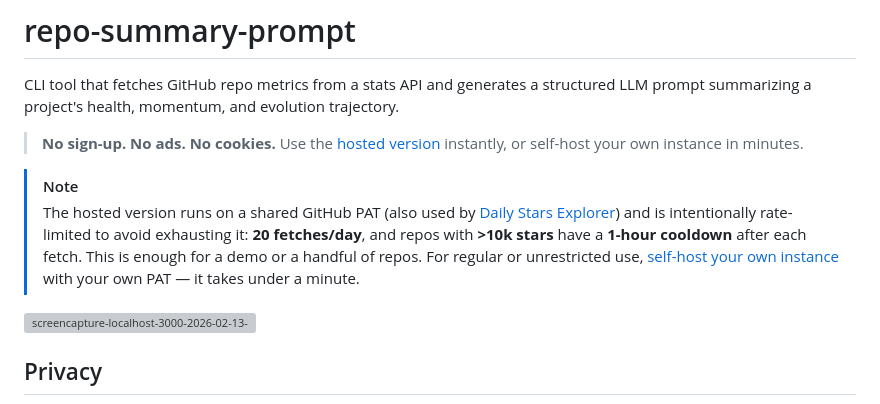
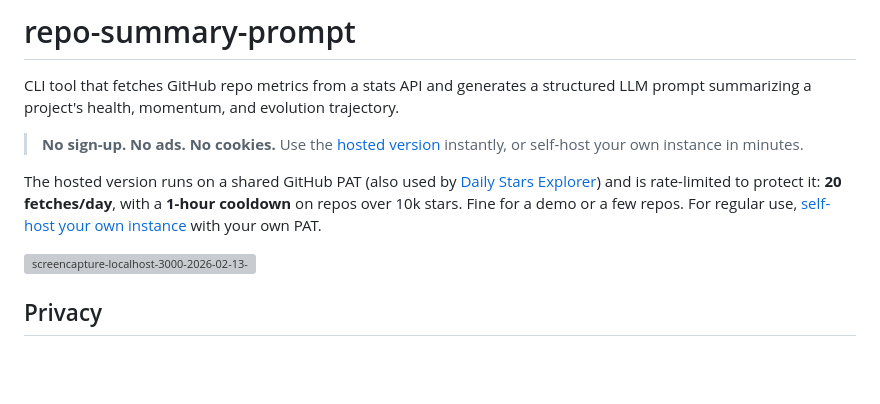
Before and after one commit to emanuelef/repo-summary-prompt, a Markdown page: README.md, the part around the change. GitHub-like rendering; blank space fills up the shorter version; grey boxes are pictures that could not be loaded.

Commit message:
improve README

```diff
--- a/README.md
+++ b/README.md
@@ -4,8 +4,7 @@ CLI tool that fetches GitHub repo metrics from a stats API and generates a struc
 
 > **No sign-up. No ads. No cookies.** Use the [hosted version](https://emanuelef.github.io/repo-summary-prompt) instantly, or self-host your own instance in minutes.
 
-> [!NOTE]
-> The hosted version runs on a shared GitHub PAT (also used by [Daily Stars Explorer](https://emanuelef.github.io/daily-stars-explorer)) and is intentionally rate-limited to avoid exhausting it: **20 fetches/day**, and repos with **>10k stars** have a **1-hour cooldown** after each fetch. This is enough for a demo or a handful of repos. For regular or unrestricted use, [self-host your own instance](#self-hosting-with-docker-compose) with your own PAT — it takes under a minute.
+The hosted version runs on a shared GitHub PAT (also used by [Daily Stars Explorer](https://emanuelef.github.io/daily-stars-explorer)) and is rate-limited to protect it: **20 fetches/day**, with a **1-hour cooldown** on repos over 10k stars. Fine for a demo or a few repos. For regular use, [self-host your own instance](#self-hosting-with-docker-compose) with your own PAT.
 
 <img width="1262" height="2010" alt="screencapture-localhost-3000-2026-02-13-17_09_11" src="https://github.com/user-attachments/assets/19ab9dd0-6af5-4799-b67a-61e0255f0a6c" />
 
```
